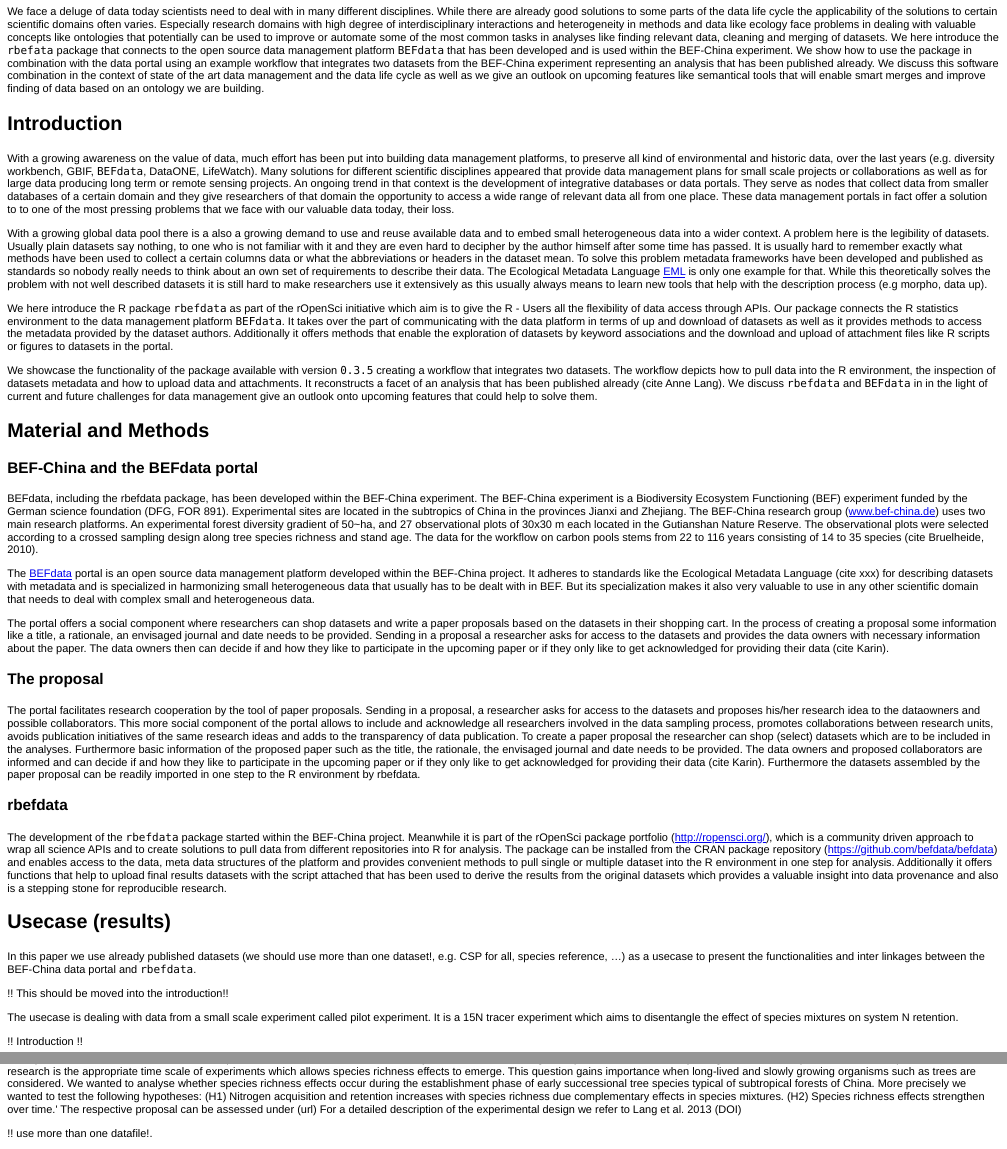
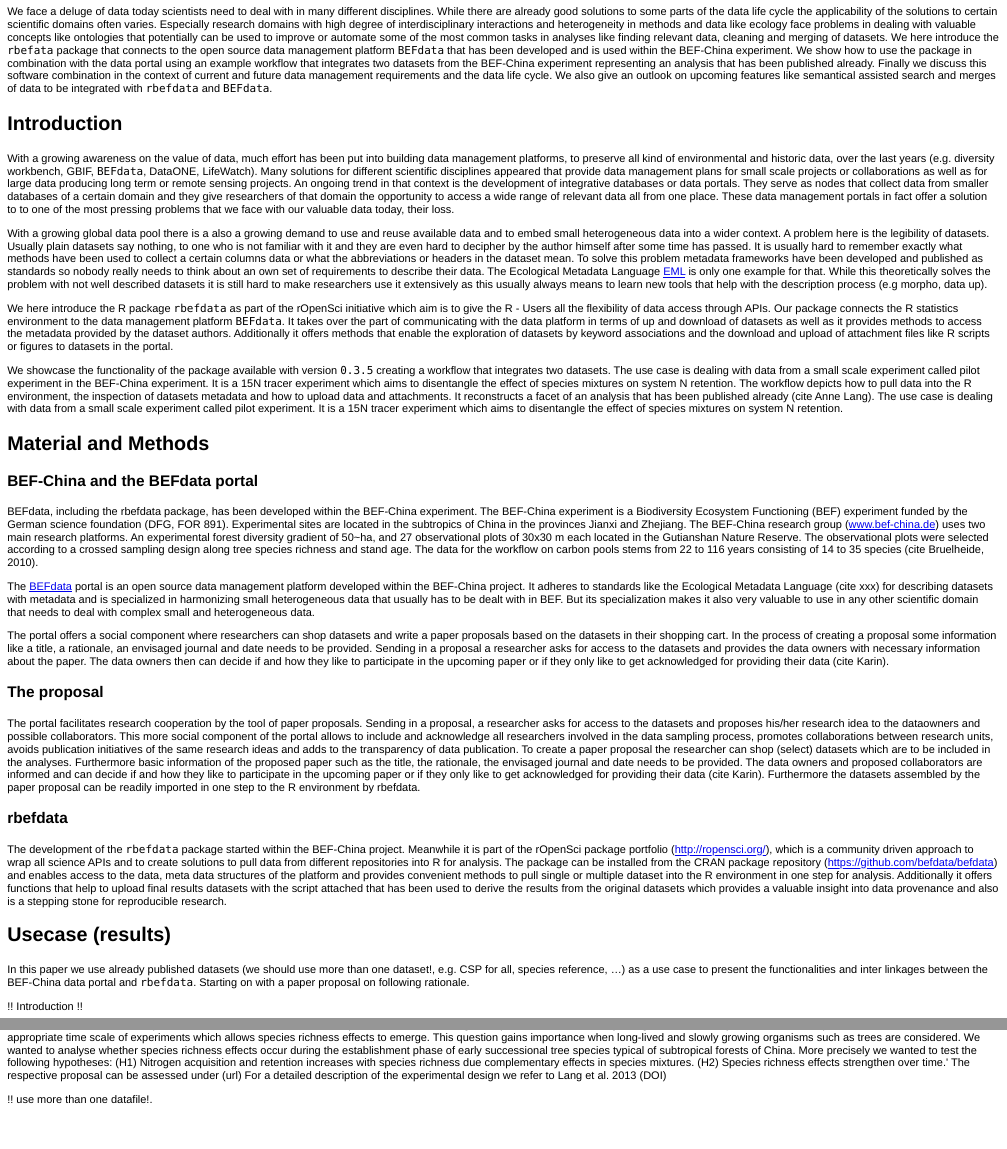
Before and after one commit to cpfaff/rbefdata_paper, an R Markdown document (paper/rbefdata.Rmd): the page in a window 1100 px wide, from 60 px down, and a second part further down, joined at a grey line. The pictures show the output file paper/rbefdata.html that the author committed with the source, opened offline.

Commit message:
Updates updates updates ;-)

```diff
--- a/paper/rbefdata.Rmd
+++ b/paper/rbefdata.Rmd
@@ -19,11 +19,11 @@ relevant data, cleaning and merging of datasets. We here introduce the
 `BEFdata` that has been developed and is used within the BEF-China experiment.
 We show how to use the package in combination with the data portal using an
 example workflow that integrates two datasets from the BEF-China experiment
-representing an analysis that has been published already. We discuss this
-software combination in the context of state of the art data management and the
-data life cycle as well as we give an outlook on upcoming features like
-semantical tools that will enable smart merges and improve finding of data
-based on an ontology we are building.
+representing an analysis that has been published already. Finally we discuss
+this software combination in the context of current and future data management
+requirements and the data life cycle. We also give an outlook on upcoming
+features like semantical assisted search and merges of data to be integrated
+with `rbefdata` and `BEFdata`.
 
 ## Introduction
 
@@ -67,12 +67,16 @@ download and upload of attachment files like R scripts or figures to datasets
 in the portal.
 
 We showcase the functionality of the package available with version `0.3.5`
-creating a workflow that integrates two datasets. The workflow depicts how to
-pull data into the R environment, the inspection of datasets metadata and how
-to upload data and attachments. It reconstructs a facet of an analysis that has
-been published already (cite Anne Lang). We discuss `rbefdata` and `BEFdata` in
-in the light of current and future challenges for data management give an
-outlook onto upcoming features that could help to solve them.
+creating a workflow that integrates two datasets. The use case is dealing with
+data from a small scale experiment called pilot experiment in the BEF-China
+experiment. It is a 15N tracer experiment which aims to disentangle the effect
+of species mixtures on system N retention. The workflow depicts how to pull
+data into the R environment, the inspection of datasets metadata and how to
+upload data and attachments. It reconstructs a facet of an analysis that has
+been published already (cite Anne Lang). The use case is dealing with data from
+a small scale experiment called pilot experiment. It is a 15N tracer experiment
+which aims to disentangle the effect of species mixtures on system N retention.
+
 
 ## Material and Methods
 
@@ -144,15 +148,9 @@ stone for reproducible research.
 ## Usecase (results)
 
 In this paper we use already published datasets (we should use more than one
-dataset!, e.g. CSP for all, species reference, ...) as a usecase to present the
-functionalities and inter linkages between the BEF-China data portal and
-`rbefdata`.
-
-!! This should be moved into the introduction!!
-
-The usecase is dealing with data from a small scale experiment called pilot
-experiment. It is a 15N tracer experiment which aims to disentangle the effect
-of species mixtures on system N retention.
+dataset!, e.g. CSP for all, species reference, ...) as a use case to present
+the functionalities and inter linkages between the BEF-China data portal and
+`rbefdata`. Starting on with a paper proposal on following rationale.
 
 !! Introduction !!
 
```
Also changed, not shown: paper/rbefdata.html, paper/rbefdata.md, paper/rbefdata.Rmd (15 more changed lines).
